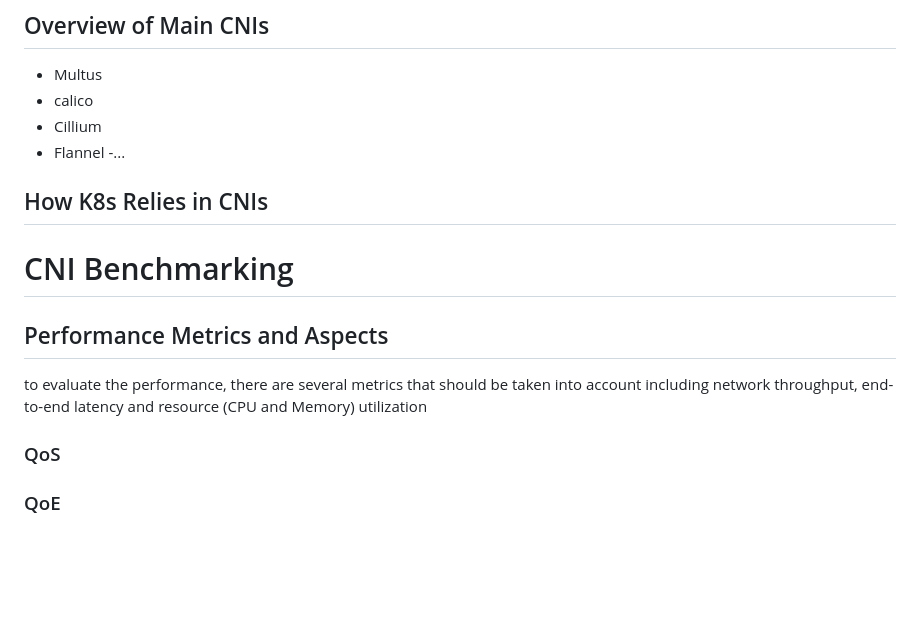
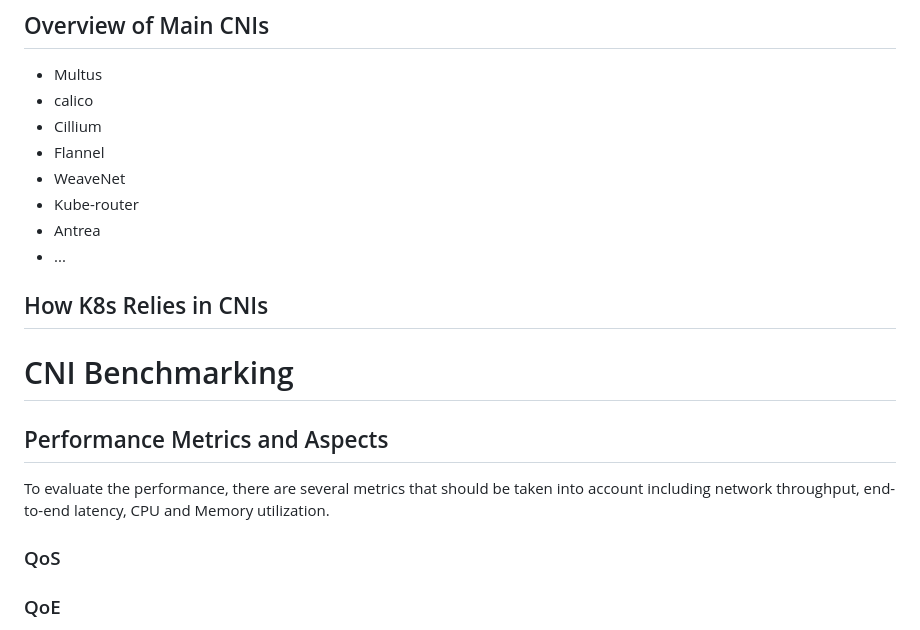
Before and after one commit to tinanikoo/ietf-bmwg-draft-2025-1, a Markdown page: draft-samizadeh-ietf-bmwg-cni-benchmarking.md, the part around the change. Drawn GitHub-style; blank space fills up the shorter version.

```diff
--- a/draft-samizadeh-ietf-bmwg-cni-benchmarking.md
+++ b/draft-samizadeh-ietf-bmwg-cni-benchmarking.md
@@ -105,14 +105,17 @@ The Container Network Interface (CNI) plays a key role in managing network conne
 - calico
 - Cillium
 - Flannel
--...
+- WeaveNet
+- Kube-router
+- Antrea
+- ...
 
 ## How K8s Relies in CNIs
 
 
 # CNI Benchmarking
 ## Performance Metrics and Aspects
-to evaluate the performance, there are several metrics that should be taken into account including network throughput, end-to-end latency and resource (CPU and Memory) utilization
+To evaluate the performance, there are several metrics that should be taken into account including network throughput, end-to-end latency, CPU and Memory utilization.
 ### QoS
 ### QoE
 ### Deployment and Deletion Times
```
